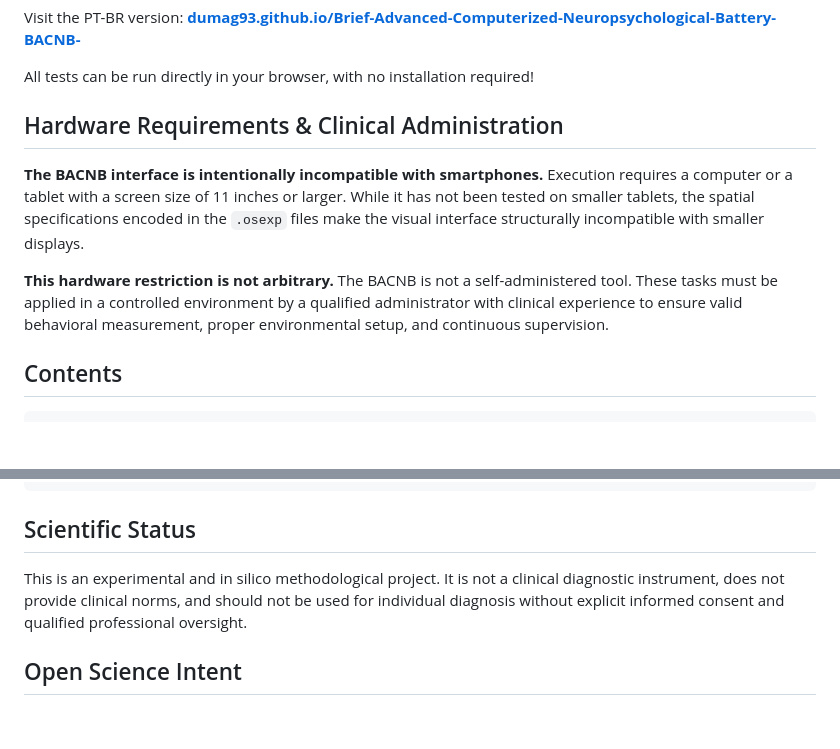
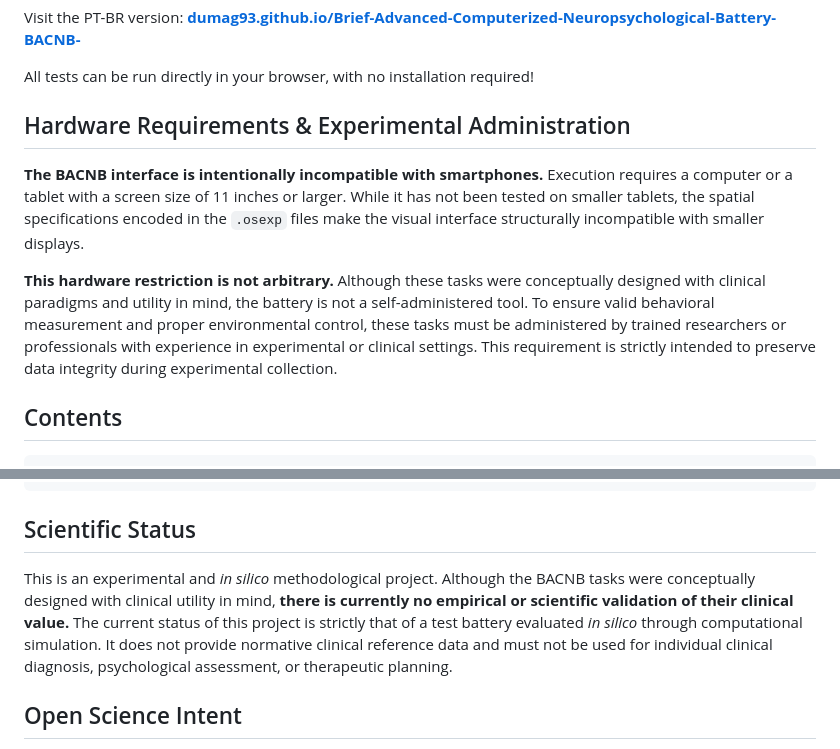
Before and after one commit to dumag93/Brief-Advanced-Computerized-Neuropsychological-Battery-BACNB-, a Markdown page: README.md, 2 parts joined by grey strips. Drawn GitHub-style; blank space fills up the shorter version.

```diff
--- a/README.md
+++ b/README.md
@@ -15,11 +15,11 @@ Visit the PT-BR version: **[dumag93.github.io/Brief-Advanced-Computerized-Neurop
 
 All tests can be run directly in your browser, with no installation required!
 
-## Hardware Requirements & Clinical Administration
+## Hardware Requirements & Experimental Administration
 
 **The BACNB interface is intentionally incompatible with smartphones.** Execution requires a computer or a tablet with a screen size of 11 inches or larger. While it has not been tested on smaller tablets, the spatial specifications encoded in the `.osexp` files make the visual interface structurally incompatible with smaller displays.
 
-**This hardware restriction is not arbitrary.** The BACNB is not a self-administered tool. These tasks must be applied in a controlled environment by a qualified administrator with clinical experience to ensure valid behavioral measurement, proper environmental setup, and continuous supervision.
+**This hardware restriction is not arbitrary.** Although these tasks were conceptually designed with clinical paradigms and utility in mind, the battery is not a self-administered tool. To ensure valid behavioral measurement and proper environmental control, these tasks must be administered by trained researchers or professionals with experience in experimental or clinical settings. This requirement is strictly intended to preserve data integrity during experimental collection.
 
 ## Contents
 
@@ -102,7 +102,7 @@ pip install -r requirements.txt
 
 ## Scientific Status
 
-This is an experimental and in silico methodological project. It is not a clinical diagnostic instrument, does not provide clinical norms, and should not be used for individual diagnosis without explicit informed consent and qualified professional oversight.
+This is an experimental and *in silico* methodological project. Although the BACNB tasks were conceptually designed with clinical utility in mind, **there is currently no empirical or scientific validation of their clinical value.** The current status of this project is strictly that of a test battery evaluated *in silico* through computational simulation. It does not provide normative clinical reference data and must not be used for individual clinical diagnosis, psychological assessment, or therapeutic planning.
 
 ## Open Science Intent
 
```
